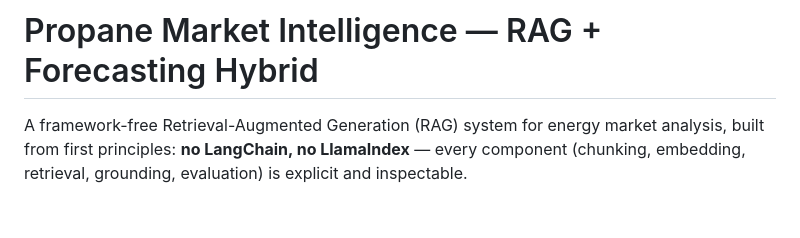
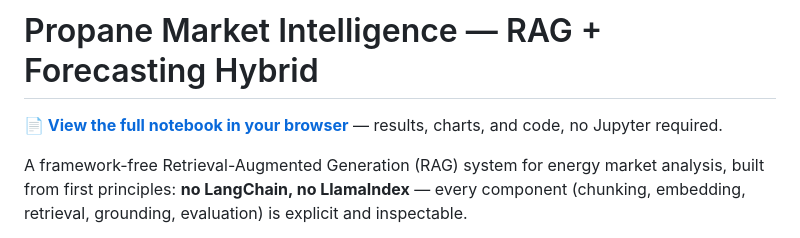
Before and after one commit to sharma-tadepalli/propane-market-rag, a Markdown page: README.md, the part around the change. Rendered like a GitHub page; blank space fills up the shorter version.

Commit message:
Enhance README with notebook link and project details
Added a link to view the full notebook and clarified the project description.

```diff
--- a/README.md
+++ b/README.md
@@ -1,4 +1,6 @@
 # Propane Market Intelligence — RAG + Forecasting Hybrid
+
+**[📄 View the full notebook in your browser](https://sharma-tadepalli.github.io/propane-market-rag/)** — results, charts, and code, no Jupyter required.
 
 A framework-free Retrieval-Augmented Generation (RAG) system for energy market analysis, built from first principles: **no LangChain, no LlamaIndex** — every component (chunking, embedding, retrieval, grounding, evaluation) is explicit and inspectable.
 
```
